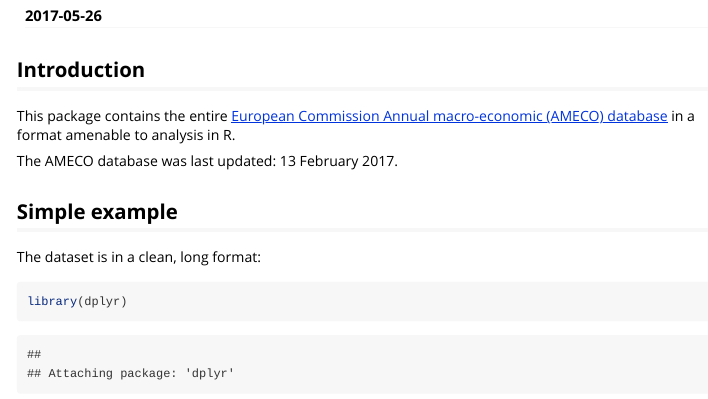
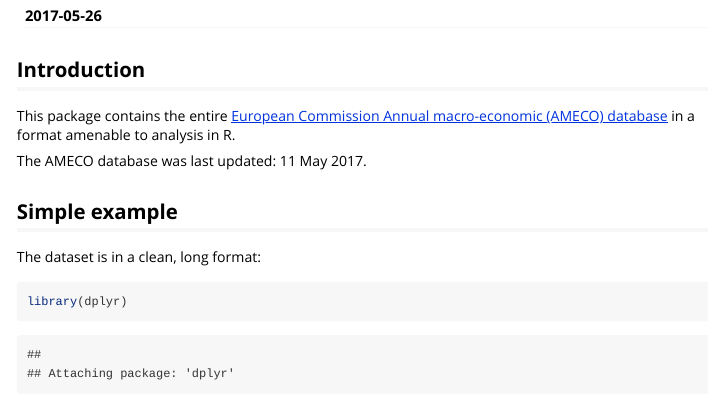
Before and after one commit to expersso/ameco, an R Markdown document (vignettes/ameco_dataset.Rmd): the page in a window 1100 px wide, from 110 px down. Rendered offline with R 4.5, knitr and Pandoc, with nearby package versions; some code elsewhere in the file could not run offline.

Commit message:
Update date in vignette

```diff
--- a/vignettes/ameco_dataset.Rmd
+++ b/vignettes/ameco_dataset.Rmd
@@ -16,7 +16,7 @@ This package contains the entire [European Commission Annual macro-economic
 database](http://ec.europa.eu/economy_finance/db_indicators/ameco/index_en.htm)
 in a format amenable to analysis in R.
 
-The AMECO database was last updated: 13 February 2017.
+The AMECO database was last updated: 11 May 2017.
 
 ## Simple example
 
```
Also changed, not shown: 1 other file.
